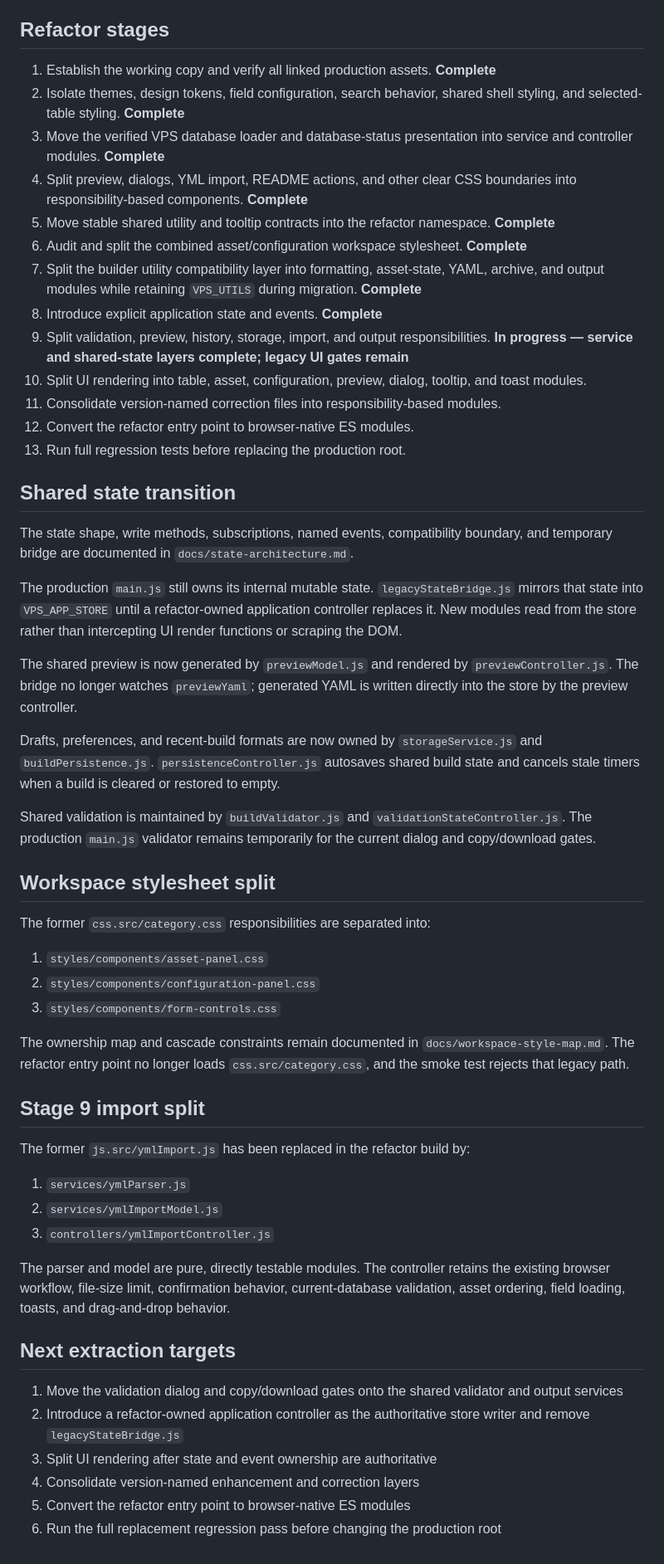
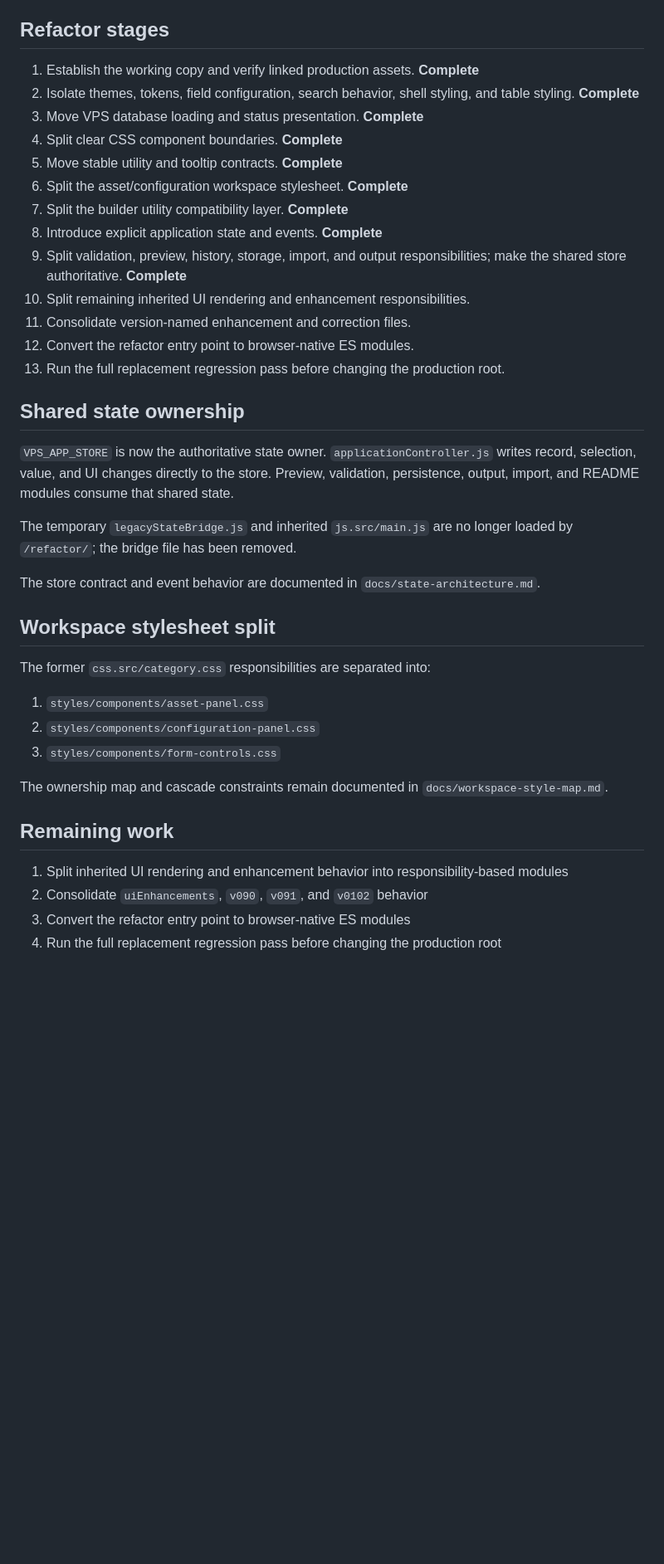
Before and after one commit to MoxAssault/MoxAssault.github.io, a Markdown page: refactor/README.md, the part around one of its changes. Shown at 83% size. GitHub-like rendering; blank space fills up the shorter version.

```diff
--- a/refactor/README.md
+++ b/refactor/README.md
@@ -107,31 +110,27 @@ The browser test verifies:
 
 ## Refactor stages
 
-1. Establish the working copy and verify all linked production assets. **Complete**
-2. Isolate themes, design tokens, field configuration, search behavior, shared shell styling, and selected-table styling. **Complete**
-3. Move the verified VPS database loader and database-status presentation into service and controller modules. **Complete**
-4. Split preview, dialogs, YML import, README actions, and other clear CSS boundaries into responsibility-based components. **Complete**
-5. Move stable shared utility and tooltip contracts into the refactor namespace. **Complete**
-6. Audit and split the combined asset/configuration workspace stylesheet. **Complete**
-7. Split the builder utility compatibility layer into formatting, asset-state, YAML, archive, and output modules while retaining `VPS_UTILS` during migration. **Complete**
+1. Establish the working copy and verify linked production assets. **Complete**
+2. Isolate themes, tokens, field configuration, search behavior, shell styling, and table styling. **Complete**
+3. Move VPS database loading and status presentation. **Complete**
+4. Split clear CSS component boundaries. **Complete**
+5. Move stable utility and tooltip contracts. **Complete**
+6. Split the asset/configuration workspace stylesheet. **Complete**
+7. Split the builder utility compatibility layer. **Complete**
 8. Introduce explicit application state and events. **Complete**
-9. Split validation, preview, history, storage, import, and output responsibilities. **In progress — service and shared-state layers complete; legacy UI gates remain**
-10. Split UI rendering into table, asset, configuration, preview, dialog, tooltip, and toast modules.
-11. Consolidate version-named correction files into responsibility-based modules.
+9. Split validation, preview, history, storage, import, and output responsibilities; make the shared store authoritative. **Complete**
+10. Split remaining inherited UI rendering and enhancement responsibilities.
+11. Consolidate version-named enhancement and correction files.
 12. Convert the refactor entry point to browser-native ES modules.
-13. Run full regression tests before replacing the production root.
+13. Run the full replacement regression pass before changing the production root.
 
-## Shared state transition
+## Shared state ownership
 
-The state shape, write methods, subscriptions, named events, compatibility boundary, and temporary bridge are documented in `docs/state-architecture.md`.
+`VPS_APP_STORE` is now the authoritative state owner. `applicationController.js` writes record, selection, value, and UI changes directly to the store. Preview, validation, persistence, output, import, and README modules consume that shared state.
 
-The production `main.js` still owns its internal mutable state. `legacyStateBridge.js` mirrors that state into `VPS_APP_STORE` until a refactor-owned application controller replaces it. New modules read from the store rather than intercepting UI render functions or scraping the DOM.
+The temporary `legacyStateBridge.js` and inherited `js.src/main.js` are no longer loaded by `/refactor/`; the bridge file has been removed.
 
-The shared preview is now generated by `previewModel.js` and rendered by `previewController.js`. The bridge no longer watches `previewYaml`; generated YAML is written directly into the store by the preview controller.
-
-Drafts, preferences, and recent-build formats are now owned by `storageService.js` and `buildPersistence.js`. `persistenceController.js` autosaves shared build state and cancels stale timers when a build is cleared or restored to empty.
-
-Shared validation is maintained by `buildValidator.js` and `validationStateController.js`. The production `main.js` validator remains temporarily for the current dialog and copy/download gates.
+The store contract and event behavior are documented in `docs/state-architecture.md`.
 
 ## Workspace stylesheet split
 
@@ -141,23 +140,11 @@ The former `css.src/category.css` responsibilities are separated into:
 2. `styles/components/configuration-panel.css`
 3. `styles/components/form-controls.css`
 
-The ownership map and cascade constraints remain documented in `docs/workspace-style-map.md`. The refactor entry point no longer loads `css.src/category.css`, and the smoke test rejects that legacy path.
+The ownership map and cascade constraints remain documented in `docs/workspace-style-map.md`.
 
-## Stage 9 import split
+## Remaining work
 
-The former `js.src/ymlImport.js` has been replaced in the refactor build by:
-
-1. `services/ymlParser.js`
-2. `services/ymlImportModel.js`
-3. `controllers/ymlImportController.js`
-
-The parser and model are pure, directly testable modules. The controller retains the existing browser workflow, file-size limit, confirmation behavior, current-database validation, asset ordering, field loading, toasts, and drag-and-drop behavior.
-
-## Next extraction targets
-
-1. Move the validation dialog and copy/download gates onto the shared validator and output services
-2. Introduce a refactor-owned application controller as the authoritative store writer and remove `legacyStateBridge.js`
-3. Split UI rendering after state and event ownership are authoritative
-4. Consolidate version-named enhancement and correction layers
-5. Convert the refactor entry point to browser-native ES modules
-6. Run the full replacement regression pass before changing the production root
+1. Split inherited UI rendering and enhancement behavior into responsibility-based modules
+2. Consolidate `uiEnhancements`, `v090`, `v091`, and `v0102` behavior
+3. Convert the refactor entry point to browser-native ES modules
+4. Run the full replacement regression pass before changing the production root
```
Also changed, not shown: other parts of refactor/README.md (+56 -53 lines).
